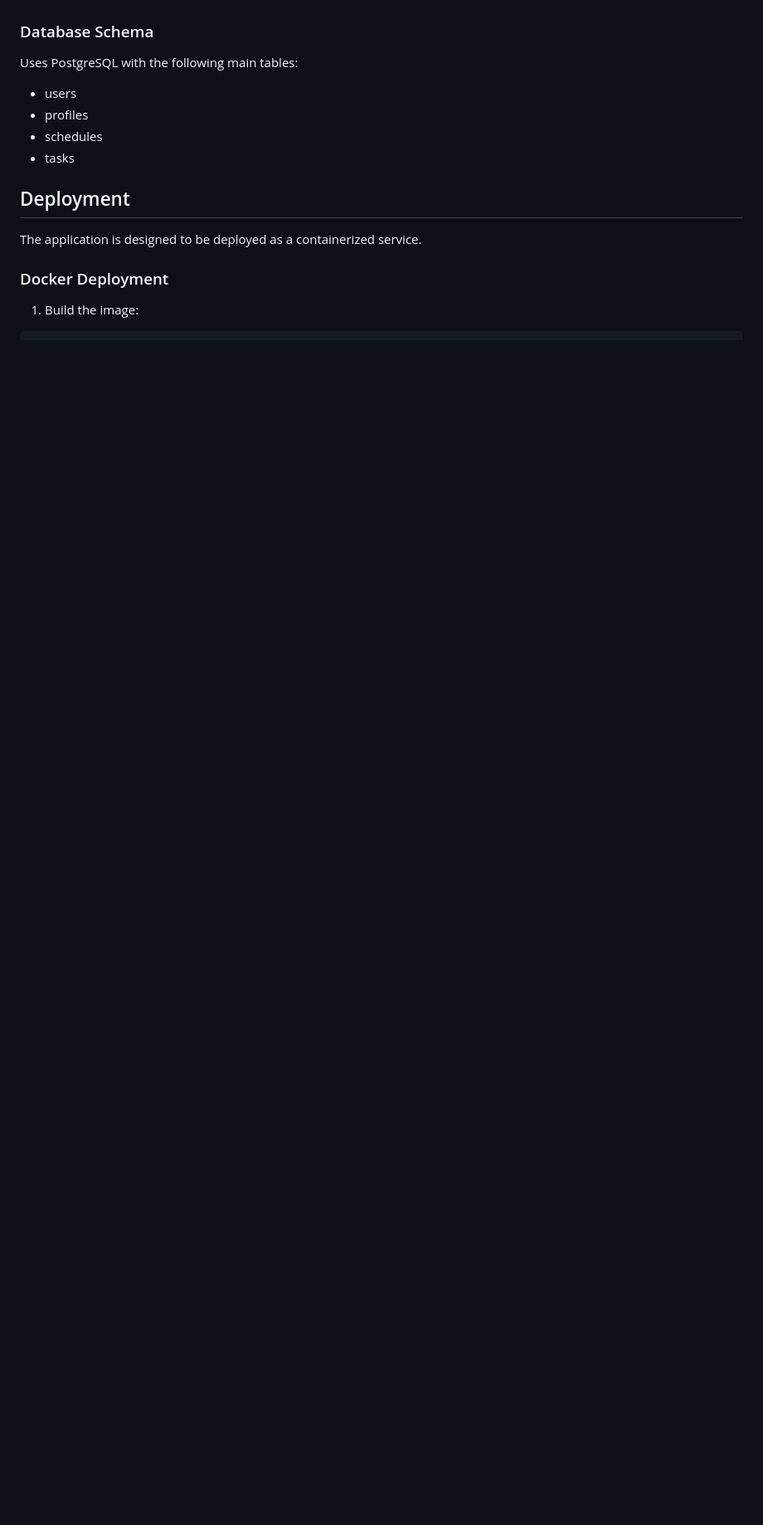
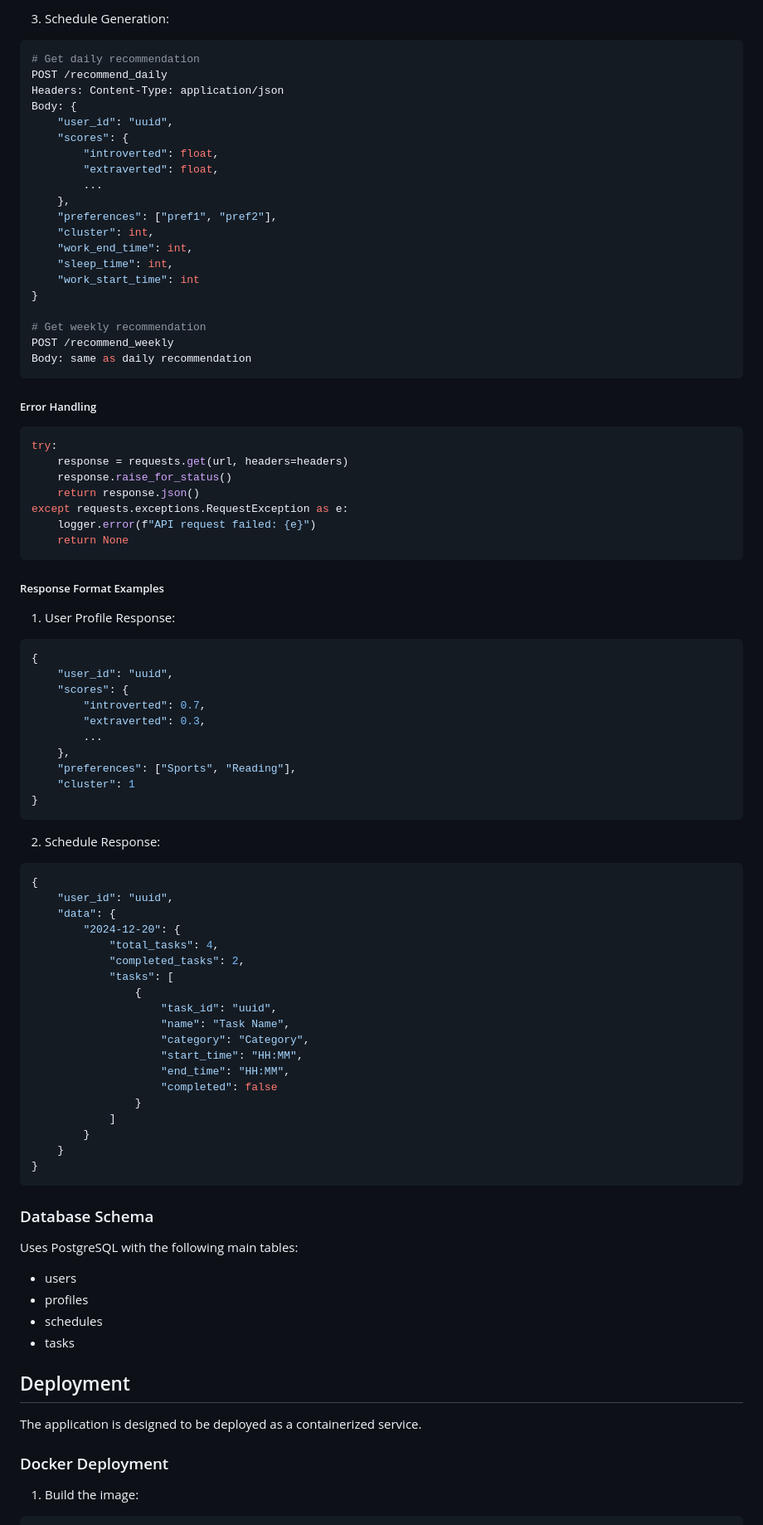
Before and after one commit to MothannaHuss2/bustleIt-flask, a Markdown page: README.md, the part around one of its changes. Shown at 83% size. GitHub-like rendering; blank space fills up the shorter version.

````diff
--- a/README.md
+++ b/README.md
@@ -145,3 +211,76 @@ The backend communicates with:
+3. Schedule Generation:
+```python
+# Get daily recommendation
+POST /recommend_daily
+Headers: Content-Type: application/json
+Body: {
+    "user_id": "uuid",
+    "scores": {
+        "introverted": float,
+        "extraverted": float,
+        ...
+    },
+    "preferences": ["pref1", "pref2"],
+    "cluster": int,
+    "work_end_time": int,
+    "sleep_time": int,
+    "work_start_time": int
+}
+
+# Get weekly recommendation
+POST /recommend_weekly
+Body: same as daily recommendation
+```
+
+##### Error Handling
+```python
+try:
+    response = requests.get(url, headers=headers)
+    response.raise_for_status()
+    return response.json()
+except requests.exceptions.RequestException as e:
+    logger.error(f"API request failed: {e}")
+    return None
+```
+
+##### Response Format Examples
+
+1. User Profile Response:
+```json
+{
+    "user_id": "uuid",
+    "scores": {
+        "introverted": 0.7,
+        "extraverted": 0.3,
+        ...
+    },
+    "preferences": ["Sports", "Reading"],
+    "cluster": 1
+}
+```
+
+2. Schedule Response:
+```json
+{
+    "user_id": "uuid",
+    "data": {
+        "2024-12-20": {
+            "total_tasks": 4,
+            "completed_tasks": 2,
+            "tasks": [
+                {
+                    "task_id": "uuid",
+                    "name": "Task Name",
+                    "category": "Category",
+                    "start_time": "HH:MM",
+                    "end_time": "HH:MM",
+                    "completed": false
+                }
+            ]
+        }
+    }
+}
+```
 
 ### Database Schema
 Uses PostgreSQL with the following main tables:
````
Also changed, not shown: other parts of README.md (+70 -4 lines).
